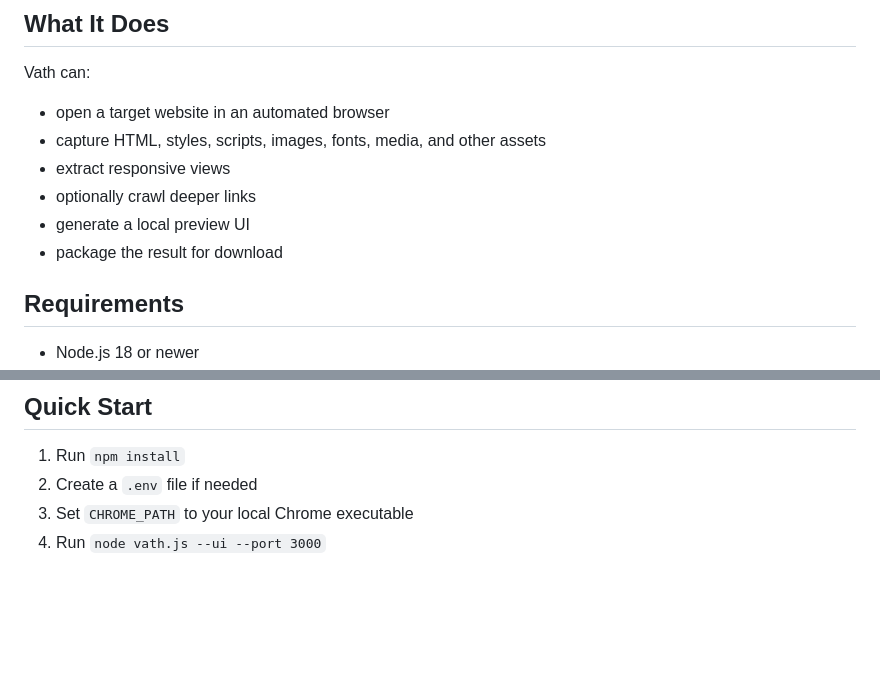
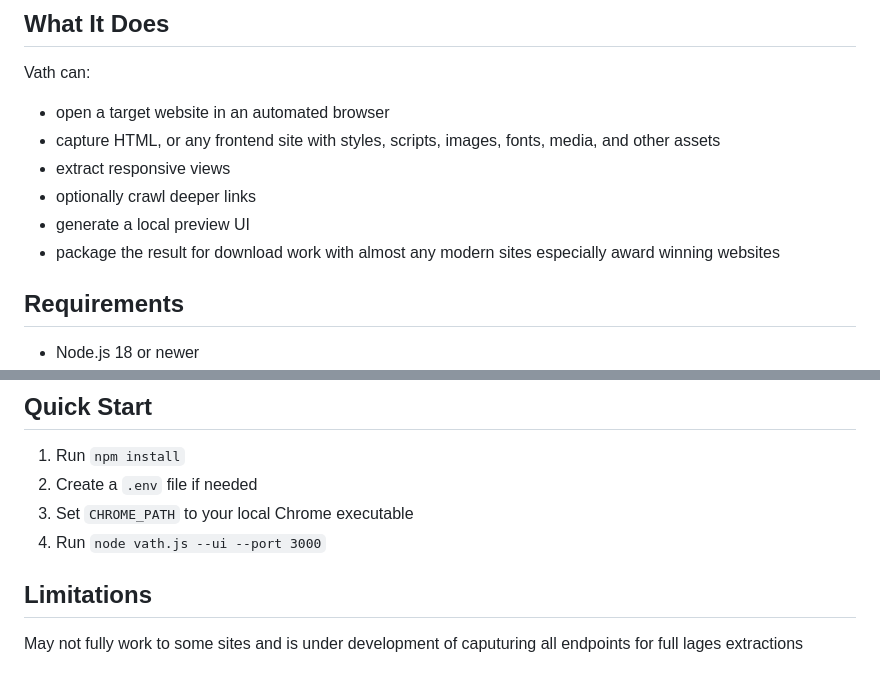
Before and after one commit to DaemonAchero/Vath, a Markdown page: README.md, 2 parts joined by grey strips. GitHub-like rendering; blank space fills up the shorter version.

```diff
--- a/README.md
+++ b/README.md
@@ -9,11 +9,13 @@ This project is designed to stay on your machine. It launches a browser locally,
 Vath can:
 
 - open a target website in an automated browser
-- capture HTML, styles, scripts, images, fonts, media, and other assets
+- capture HTML, or any frontend site with styles, scripts, images, fonts, media, and other assets
 - extract responsive views
 - optionally crawl deeper links
 - generate a local preview UI
 - package the result for download
+work with almost any modern sites especially award winning websites
+
 
 ## Requirements
 
@@ -138,3 +140,6 @@ If `npm install` fails, run it again after checking your network and local npm c
 2. Create a `.env` file if needed
 3. Set `CHROME_PATH` to your local Chrome executable
 4. Run `node vath.js --ui --port 3000`
+
+## Limitations
+May not fully work to some sites and is under development of caputuring all endpoints for full lages extractions
```
